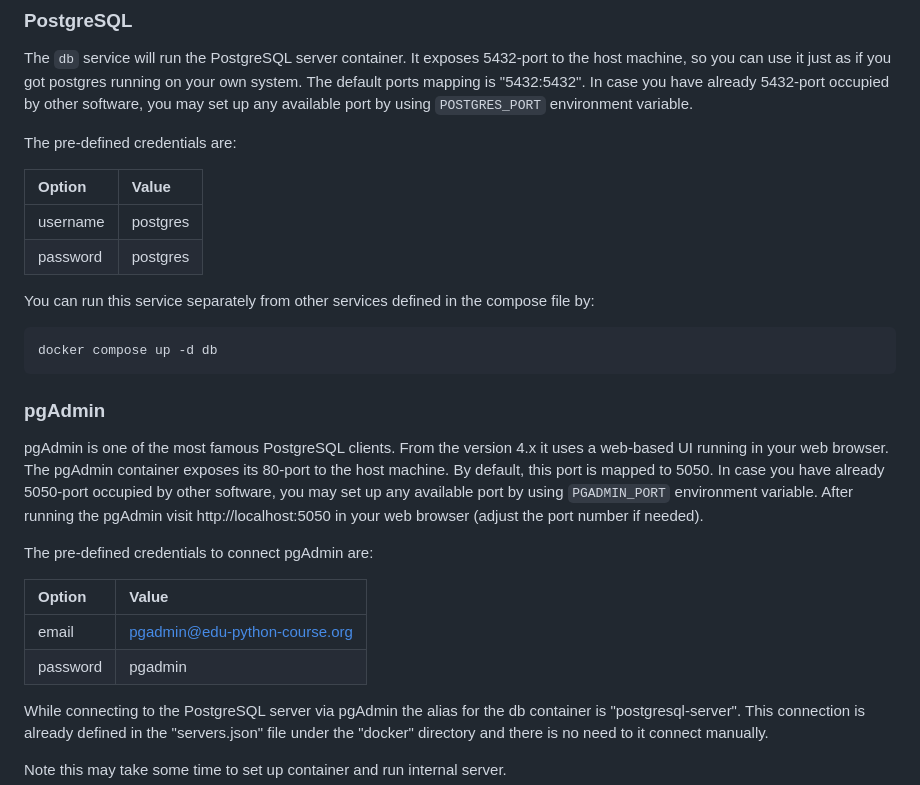
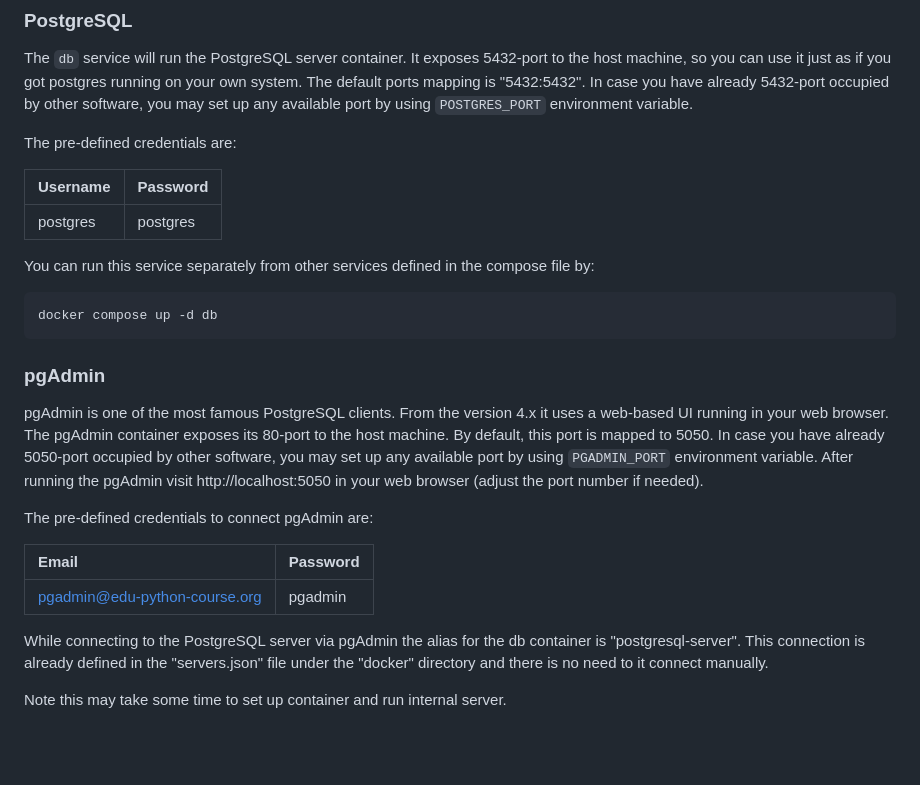
Before and after one commit to edu-python-course/django-template, a Markdown page: README.md, the part around one of its changes. GitHub-like rendering; blank space fills up the shorter version.

```diff
--- a/README.md
+++ b/README.md
@@ -155,10 +155,9 @@ by using `POSTGRES_PORT` environment variable.
 
 The pre-defined credentials are:
 
-| Option   | Value    |
+| Username | Password |
 |:---------|:---------|
-| username | postgres |
-| password | postgres |
+| postgres | postgres |
 
 You can run this service separately from other services defined in the compose
 file by:
@@ -179,10 +178,9 @@ number if needed).
 
 The pre-defined credentials to connect pgAdmin are:
 
-| Option   | Value                         |
-|:---------|:------------------------------|
-| email    | pgadmin@edu-python-course.org |
-| password | pgadmin                       |
+| Email                         | Password |
+|:------------------------------|:---------|
+| pgadmin@edu-python-course.org | pgadmin  |
 
 While connecting to the PostgreSQL server via pgAdmin the alias for the db
 container is "postgresql-server". This connection is already defined in the
```
Also changed, not shown: other parts of README.md (+2 -2 lines).
